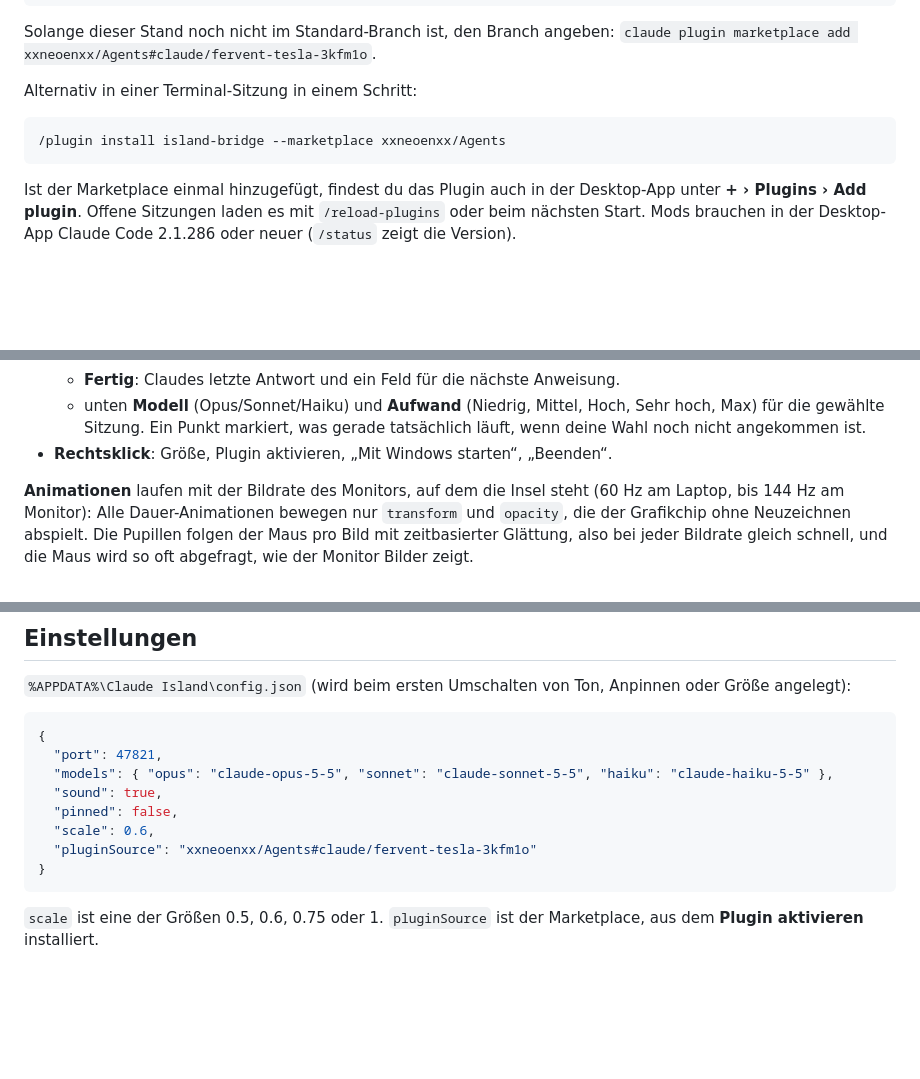
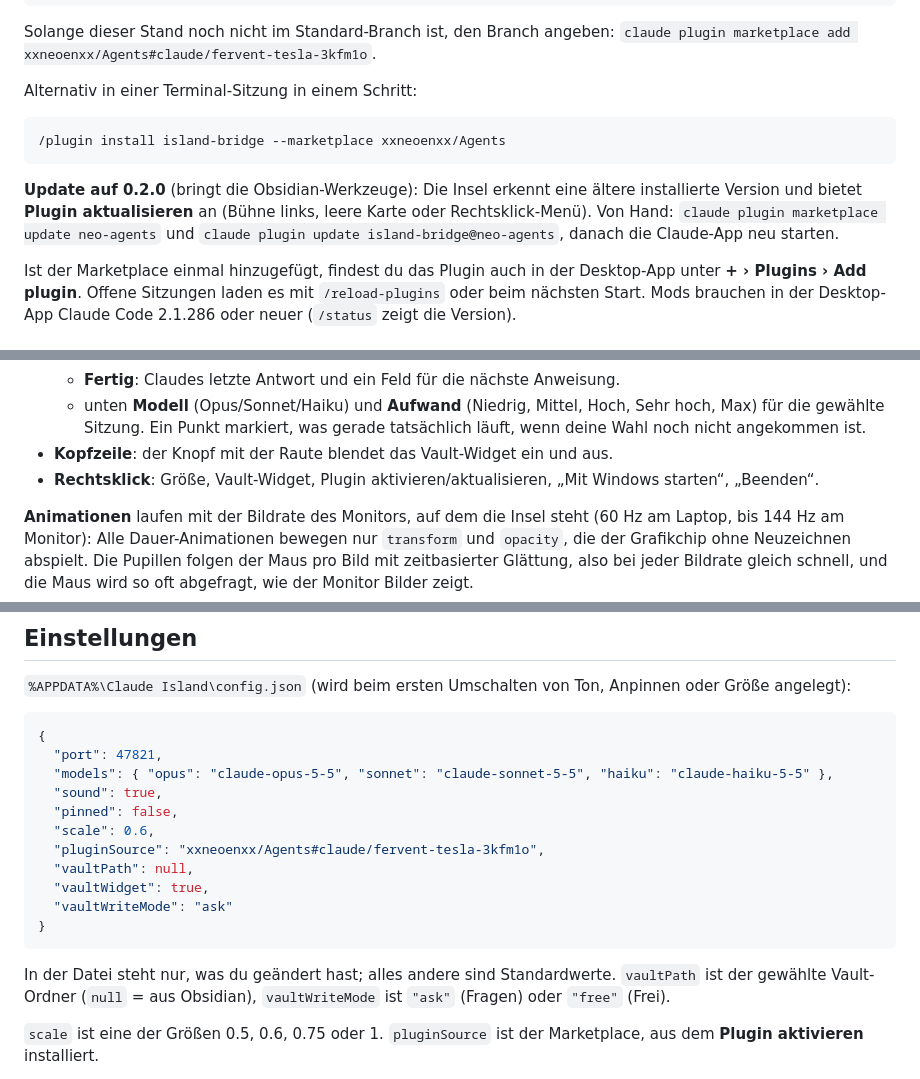
Before and after one commit to xxneoenxx/Agents, a Markdown page: claude-island/README.md, 3 parts joined by grey strips. Rendered like a GitHub page; blank space fills up the shorter version.

````diff
--- a/claude-island/README.md
+++ b/claude-island/README.md
@@ -70,6 +75,12 @@ Alternativ in einer Terminal-Sitzung in einem Schritt:
 /plugin install island-bridge --marketplace xxneoenxx/Agents
 ```
 
+**Update auf 0.2.0** (bringt die Obsidian-Werkzeuge): Die Insel erkennt eine
+ältere installierte Version und bietet **Plugin aktualisieren** an (Bühne links,
+leere Karte oder Rechtsklick-Menü). Von Hand:
+`claude plugin marketplace update neo-agents` und
+`claude plugin update island-bridge@neo-agents`, danach die Claude-App neu starten.
+
 Ist der Marketplace einmal hinzugefügt, findest du das Plugin auch in der
 Desktop-App unter **+ › Plugins › Add plugin**. Offene Sitzungen laden es mit
 `/reload-plugins` oder beim nächsten Start. Mods brauchen in der Desktop-App
@@ -94,7 +105,9 @@ Claude Code 2.1.286 oder neuer (`/status` zeigt die Version).
   - unten **Modell** (Opus/Sonnet/Haiku) und **Aufwand** (Niedrig, Mittel,
     Hoch, Sehr hoch, Max) für die gewählte Sitzung. Ein Punkt markiert, was
     gerade tatsächlich läuft, wenn deine Wahl noch nicht angekommen ist.
-- **Rechtsklick**: Größe, Plugin aktivieren, „Mit Windows starten“, „Beenden“.
+- **Kopfzeile**: der Knopf mit der Raute blendet das Vault-Widget ein und aus.
+- **Rechtsklick**: Größe, Vault-Widget, Plugin aktivieren/aktualisieren,
+  „Mit Windows starten“, „Beenden“.
 
 **Animationen** laufen mit der Bildrate des Monitors, auf dem die Insel steht
 (60 Hz am Laptop, bis 144 Hz am Monitor): Alle Dauer-Animationen bewegen nur
@@ -176,9 +236,16 @@ Anpinnen oder Größe angelegt):
   "sound": true,
   "pinned": false,
   "scale": 0.6,
-  "pluginSource": "xxneoenxx/Agents#claude/fervent-tesla-3kfm1o"
+  "pluginSource": "xxneoenxx/Agents#claude/fervent-tesla-3kfm1o",
+  "vaultPath": null,
+  "vaultWidget": true,
+  "vaultWriteMode": "ask"
 }
 ```
+
+In der Datei steht nur, was du geändert hast; alles andere sind Standardwerte.
+`vaultPath` ist der gewählte Vault-Ordner (`null` = aus Obsidian),
+`vaultWriteMode` ist `"ask"` (Fragen) oder `"free"` (Frei).
 
 `scale` ist eine der Größen 0.5, 0.6, 0.75 oder 1. `pluginSource` ist der
 Marketplace, aus dem **Plugin aktivieren** installiert.
````
Also changed, not shown: other parts of claude-island/README.md (+55 -3 lines).
